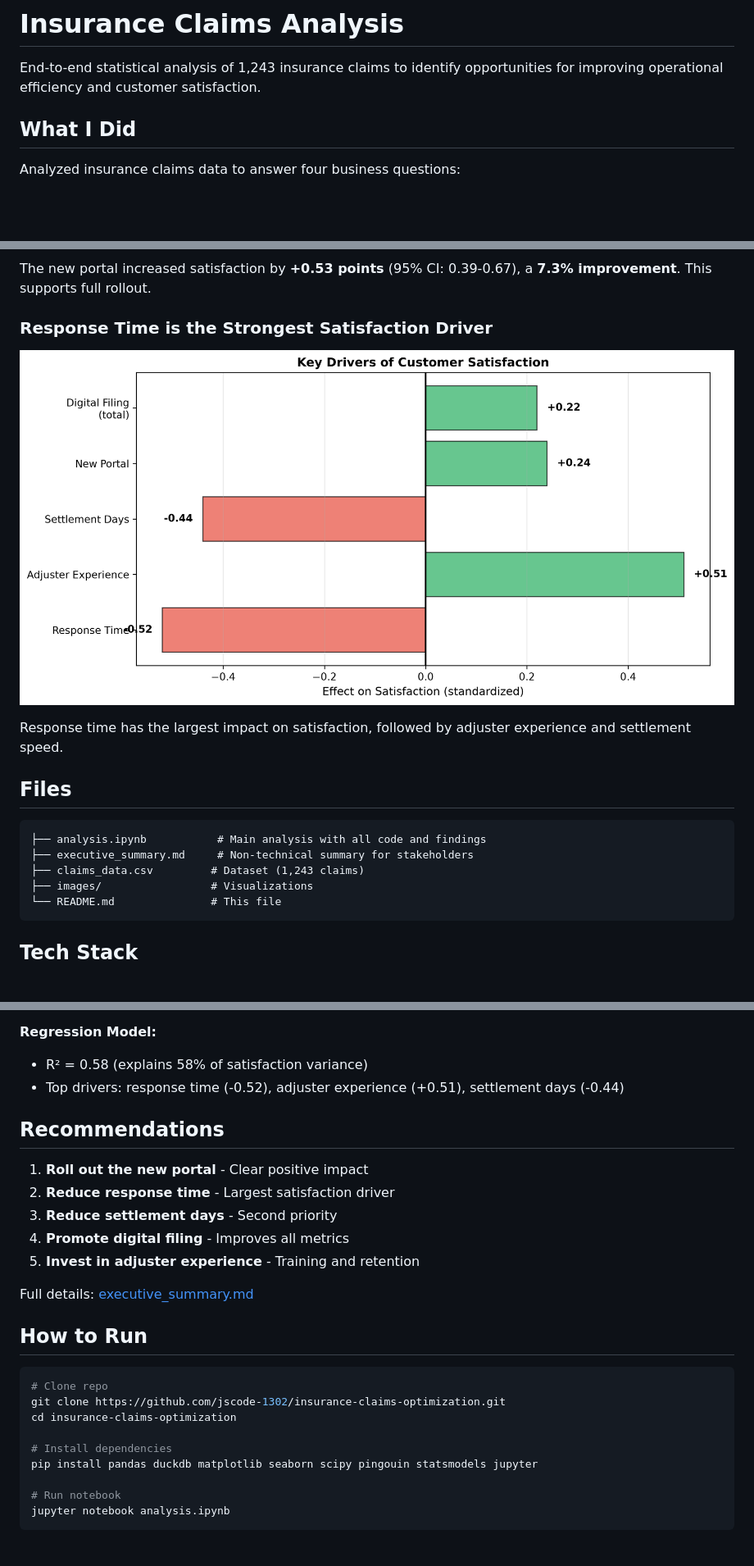
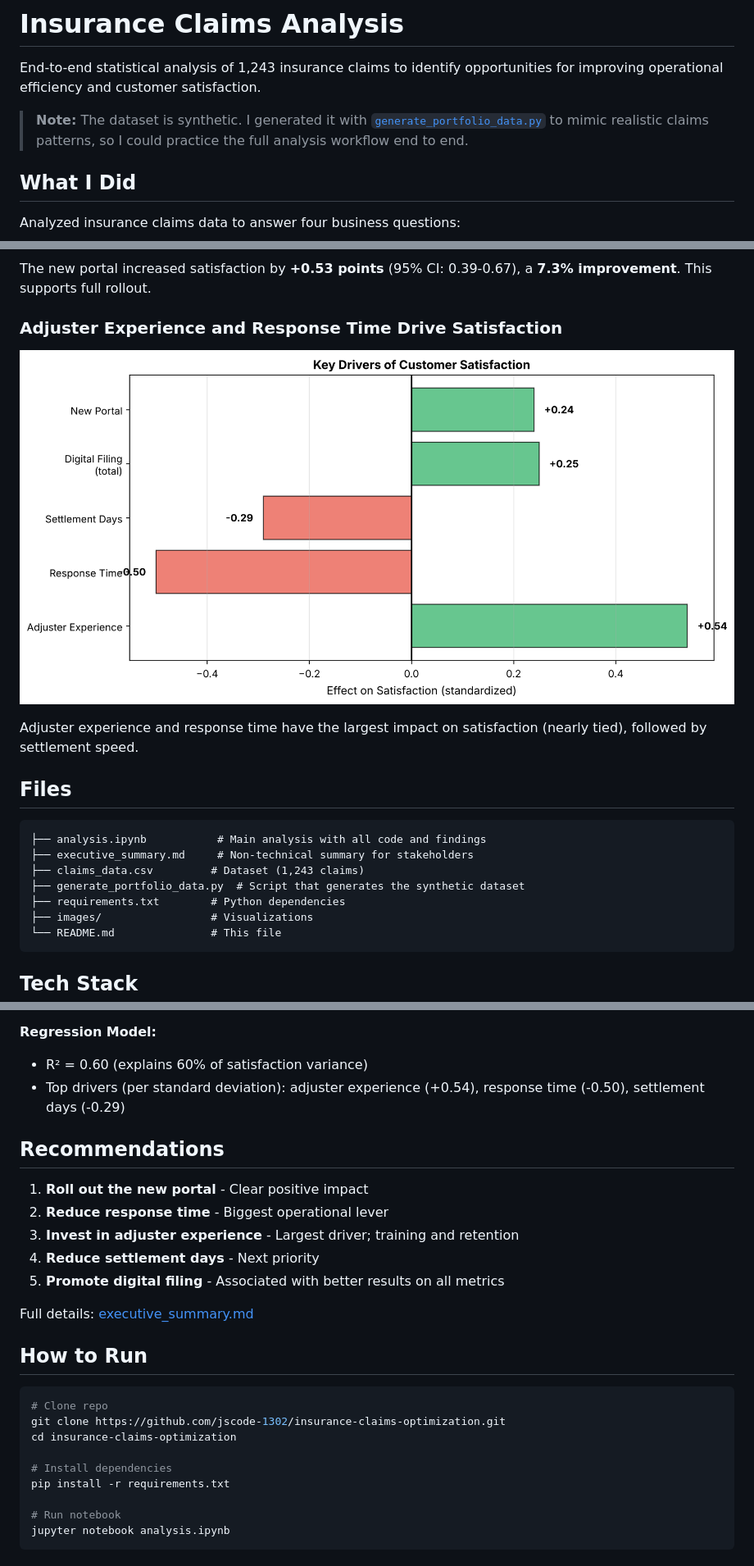
Before and after one commit to jscode-1302/insurance-claims-optimization, a Markdown page: README.md, 3 parts joined by grey strips. Shown at 82% size. Rendered like a GitHub page; pictures changed too: images/satisfaction_drivers.png; blank space fills up the shorter version.

````diff
--- a/README.md
+++ b/README.md
@@ -1,6 +1,8 @@
 # Insurance Claims Analysis
 
 End-to-end statistical analysis of 1,243 insurance claims to identify opportunities for improving operational efficiency and customer satisfaction.
+
+> **Note:** The dataset is synthetic. I generated it with [`generate_portfolio_data.py`](generate_portfolio_data.py) to mimic realistic claims patterns, so I could practice the full analysis workflow end to end.
 
 ## What I Did
 
@@ -25,11 +27,11 @@ Digital filing improves response time by **37%**, settlement time by **~2 days**
 
 The new portal increased satisfaction by **+0.53 points** (95% CI: 0.39-0.67), a **7.3% improvement**. This supports full rollout.
 
-### Response Time is the Strongest Satisfaction Driver
+### Adjuster Experience and Response Time Drive Satisfaction
 
 ![Satisfaction drivers analysis](images/satisfaction_drivers.png)
 
-Response time has the largest impact on satisfaction, followed by adjuster experience and settlement speed.
+Adjuster experience and response time have the largest impact on satisfaction (nearly tied), followed by settlement speed.
 
 ## Files
 
@@ -37,6 +39,8 @@ Response time has the largest impact on satisfaction, followed by adjuster exper
 ├── analysis.ipynb           # Main analysis with all code and findings
 ├── executive_summary.md     # Non-technical summary for stakeholders
 ├── claims_data.csv         # Dataset (1,243 claims)
+├── generate_portfolio_data.py  # Script that generates the synthetic dataset
+├── requirements.txt        # Python dependencies
 ├── images/                 # Visualizations
 └── README.md               # This file
 ```
@@ -90,16 +94,16 @@ Validated assumptions with VIF checks, residual plots, and Q-Q plots.
 - Lift: +0.53 points (+7.3%)
 
 **Regression Model:**
-- R² = 0.58 (explains 58% of satisfaction variance)
-- Top drivers: response time (-0.52), adjuster experience (+0.51), settlement days (-0.44)
+- R² = 0.60 (explains 60% of satisfaction variance)
+- Top drivers (per standard deviation): adjuster experience (+0.54), response time (-0.50), settlement days (-0.29)
 
 ## Recommendations
 
 1. **Roll out the new portal** - Clear positive impact
-2. **Reduce response time** - Largest satisfaction driver
-3. **Reduce settlement days** - Second priority
-4. **Promote digital filing** - Improves all metrics
-5. **Invest in adjuster experience** - Training and retention
+2. **Reduce response time** - Biggest operational lever
+3. **Invest in adjuster experience** - Largest driver; training and retention
+4. **Reduce settlement days** - Next priority
+5. **Promote digital filing** - Associated with better results on all metrics
 
 Full details: [executive_summary.md](executive_summary.md)
 
@@ -111,7 +115,7 @@ git clone https://github.com/jscode-1302/insurance-claims-optimization.git
 cd insurance-claims-optimization
 
 # Install dependencies
-pip install pandas duckdb matplotlib seaborn scipy pingouin statsmodels jupyter
+pip install -r requirements.txt
 
 # Run notebook
 jupyter notebook analysis.ipynb
````
Also changed, not shown: other parts of README.md (+4 -4 lines), executive_summary.md (+9 -7 lines), images/correlation_heatmap.png, 3 other files.
